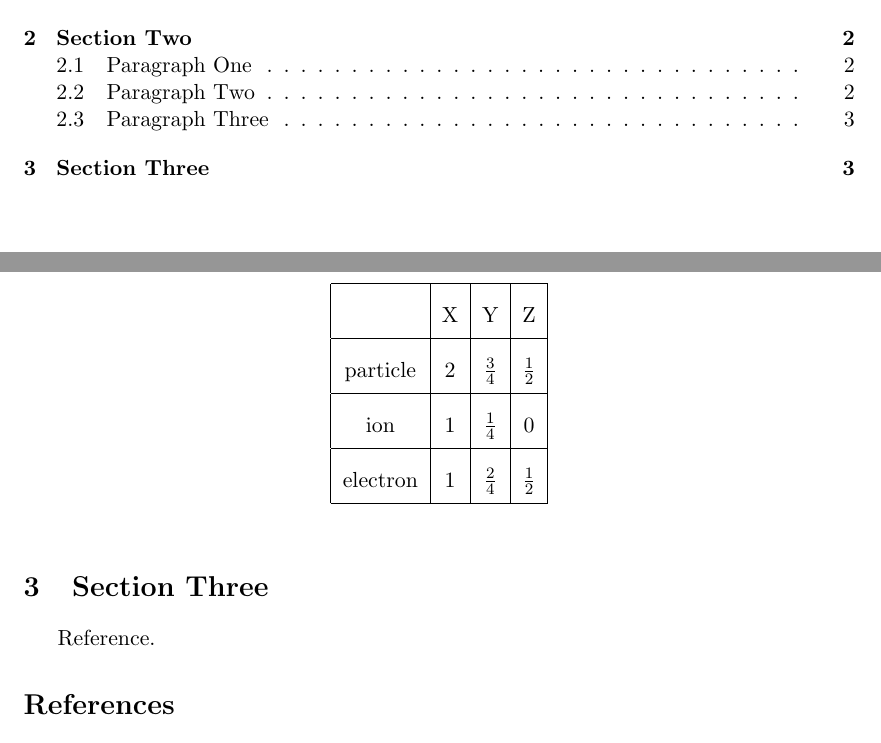
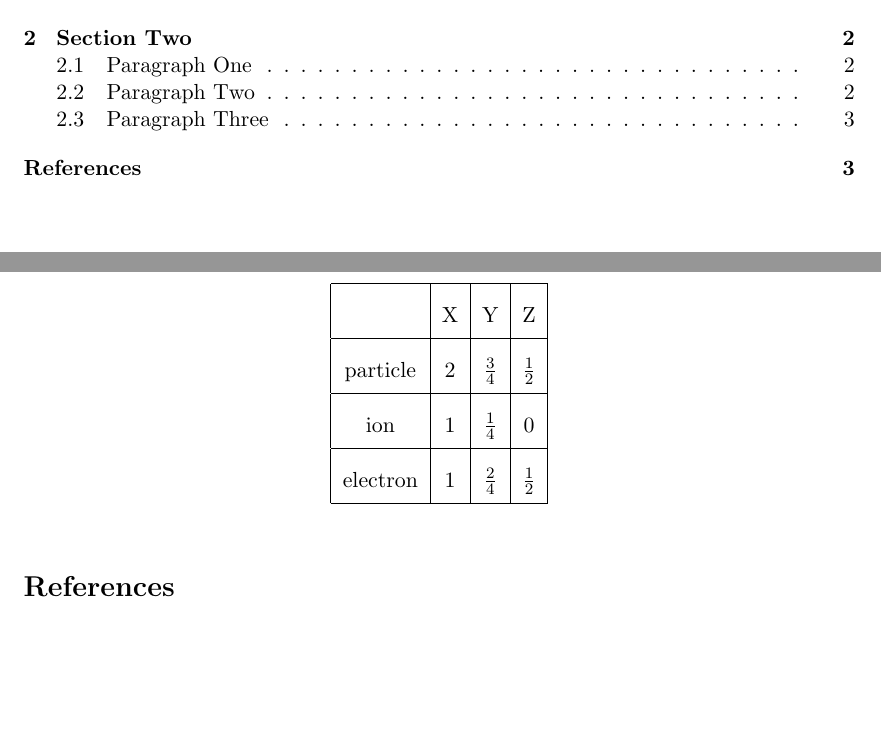
Before and after one commit to astro-wjz/Tex-notes-master, a LaTeX document (Notes_master.tex): two parts of pages 1 and 3 of 3, joined at a grey line, cut so that both start at the same text, the shorter picture padded with empty space. Compiled offline with pdfLaTeX.

Commit message:
Add files via upload

```diff
--- a/Notes_master.tex
+++ b/Notes_master.tex
@@ -34,6 +34,7 @@
 	% \usepackage[colorlinks, citecolor=blue]{hyperref}
 	\usepackage{amsmath}
 	\numberwithin{equation}{section} % Set equations number style.
+	\allowdisplaybreaks[4] % Force multi-line equations to spilt when span two pages.
 
 \newcommand{\tcr}{\textcolor{blue}}
 \newcommand{\upcite}[1]{\textsuperscript{\textsuperscript{\tcr{\cite{#1}}}}}
@@ -121,8 +122,8 @@
 			\end{tabular}
 		\end{table}
 
-\section{Section Three}
+% \section{Section Three}
 
-	Reference.
+% Reference.
 
 	\begin{thebibliography}{99}
```
Also changed, not shown: Notes_master.tex (1 more changed lines).
